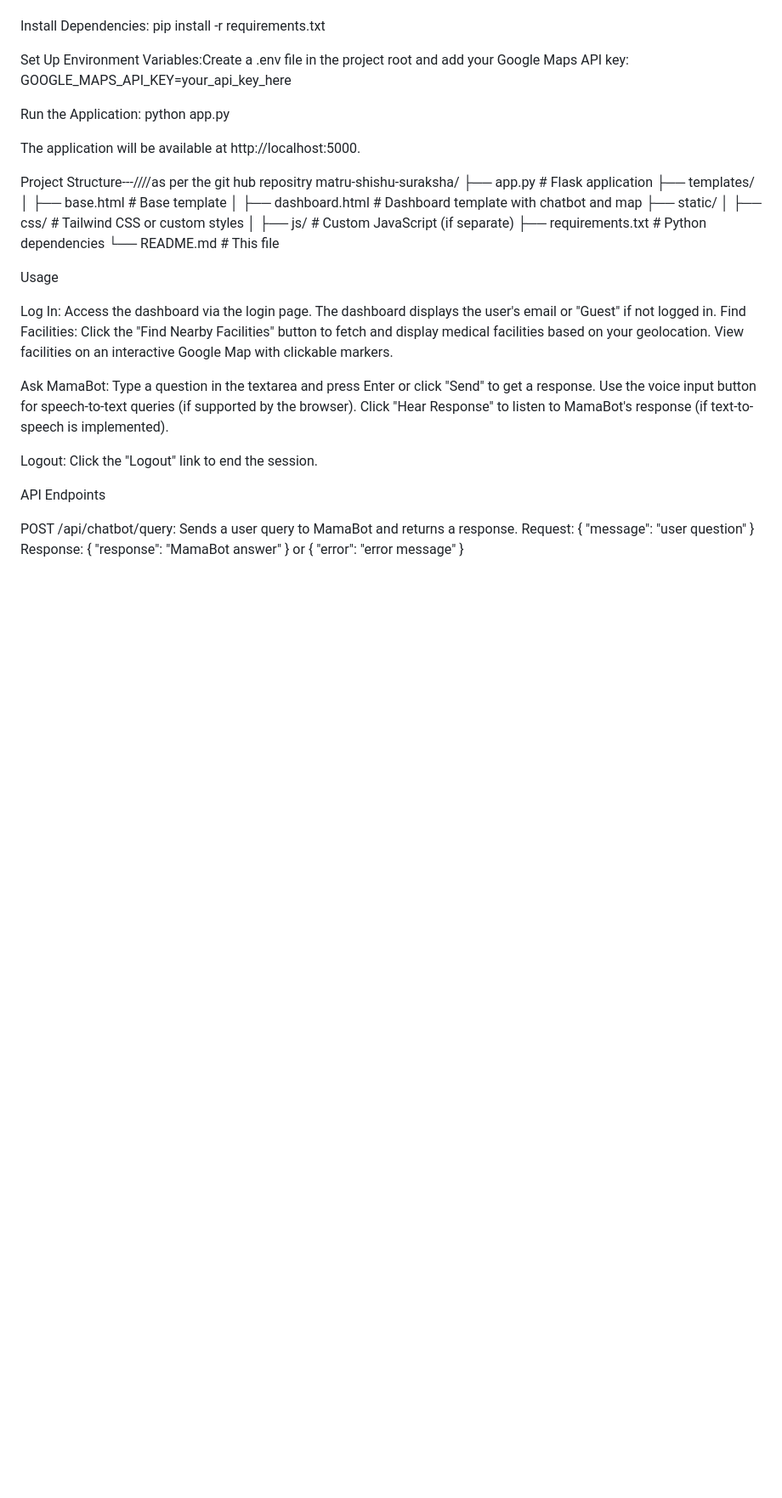
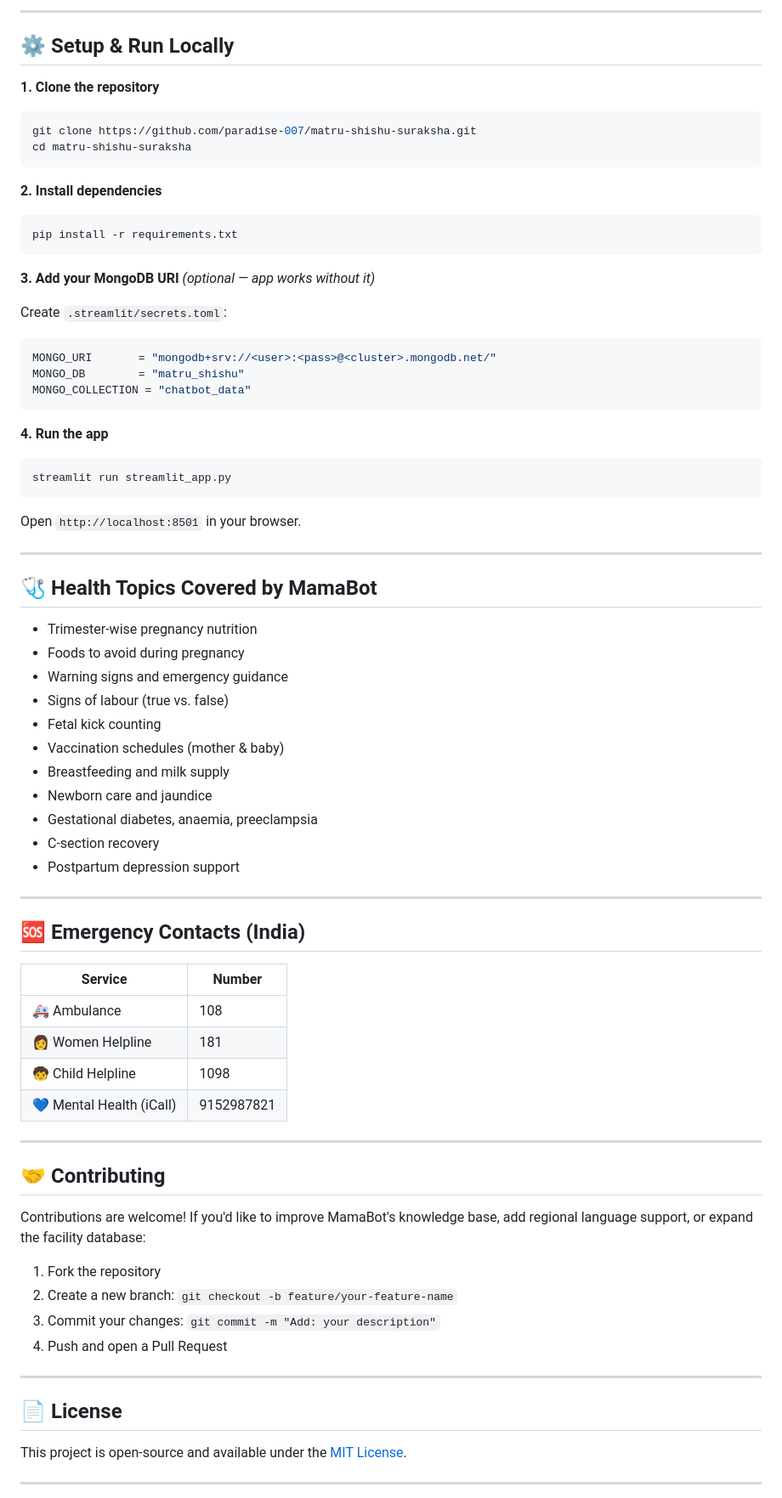
Before and after one commit to paradise-007/matru-shishu-suraksha, a Markdown page: README.md, the part around one of its changes. Shown at 85% size. GitHub-like rendering; blank space fills up the shorter version.

Commit message:
Enhance README with project details and features
Expanded project overview, features, and setup instructions in README.

````diff
--- a/README.md
+++ b/README.md
@@ -31,52 +70,76 @@ git clone https://github.com/yourusername/matru-shishu-suraksha.git
+---
+
+## ⚙️ Setup & Run Locally
+
+**1. Clone the repository**
+```bash
+git clone https://github.com/paradise-007/matru-shishu-suraksha.git
 cd matru-shishu-suraksha
+```
 
+**2. Install dependencies**
+```bash
+pip install -r requirements.txt
+```
 
-Install Dependencies:
-pip install -r requirements.txt
+**3. Add your MongoDB URI** *(optional — app works without it)*
 
+Create `.streamlit/secrets.toml`:
+```toml
+MONGO_URI       = "mongodb+srv://<user>:<pass>@<cluster>.mongodb.net/"
+MONGO_DB        = "matru_shishu"
+MONGO_COLLECTION = "chatbot_data"
+```
 
-Set Up Environment Variables:Create a .env file in the project root and add your Google Maps API key:
-GOOGLE_MAPS_API_KEY=your_api_key_here
+**4. Run the app**
+```bash
+streamlit run streamlit_app.py
+```
+Open `http://localhost:8501` in your browser.
 
+---
 
-Run the Application:
-python app.py
+## 🩺 Health Topics Covered by MamaBot
 
-The application will be available at http://localhost:5000.
+- Trimester-wise pregnancy nutrition
+- Foods to avoid during pregnancy
+- Warning signs and emergency guidance
+- Signs of labour (true vs. false)
+- Fetal kick counting
+- Vaccination schedules (mother & baby)
+- Breastfeeding and milk supply
+- Newborn care and jaundice
+- Gestational diabetes, anaemia, preeclampsia
+- C-section recovery
+- Postpartum depression support
 
+---
 
-Project Structure---////as per the git hub repositry
-matru-shishu-suraksha/
-├── app.py                   # Flask application
-├── templates/
-│   ├── base.html            # Base template
-│   ├── dashboard.html       # Dashboard template with chatbot and map
-├── static/
-│   ├── css/                 # Tailwind CSS or custom styles
-│   ├── js/                  # Custom JavaScript (if separate)
-├── requirements.txt         # Python dependencies
-└── README.md                # This file
+## 🆘 Emergency Contacts (India)
 
-Usage
+| Service | Number |
+|---|---|
+| 🚑 Ambulance | 108 |
+| 👩 Women Helpline | 181 |
+| 🧒 Child Helpline | 1098 |
+| 💙 Mental Health (iCall) | 9152987821 |
 
-Log In: Access the dashboard via the login page. The dashboard displays the user's email or "Guest" if not logged in.
-Find Facilities:
-Click the "Find Nearby Facilities" button to fetch and display medical facilities based on your geolocation.
-View facilities on an interactive Google Map with clickable markers.
+---
 
+## 🤝 Contributing
 
-Ask MamaBot:
-Type a question in the textarea and press Enter or click "Send" to get a response.
-Use the voice input button for speech-to-text queries (if supported by the browser).
-Click "Hear Response" to listen to MamaBot's response (if text-to-speech is implemented).
+Contributions are welcome! If you'd like to improve MamaBot's knowledge base, add regional language support, or expand the facility database:
 
+1. Fork the repository
+2. Create a new branch: `git checkout -b feature/your-feature-name`
+3. Commit your changes: `git commit -m "Add: your description"`
+4. Push and open a Pull Request
 
-Logout: Click the "Logout" link to end the session.
+---
 
-API Endpoints
+## 📄 License
 
-POST /api/chatbot/query: Sends a user query to MamaBot and returns a response.
-Request: { "message": "user question" }
-Response: { "response": "MamaBot answer" } or { "error": "error message" }
+This project is open-source and available under the [MIT License](LICENSE).
 
+---
 
````
Also changed, not shown: other parts of README.md (+73 -25 lines).
